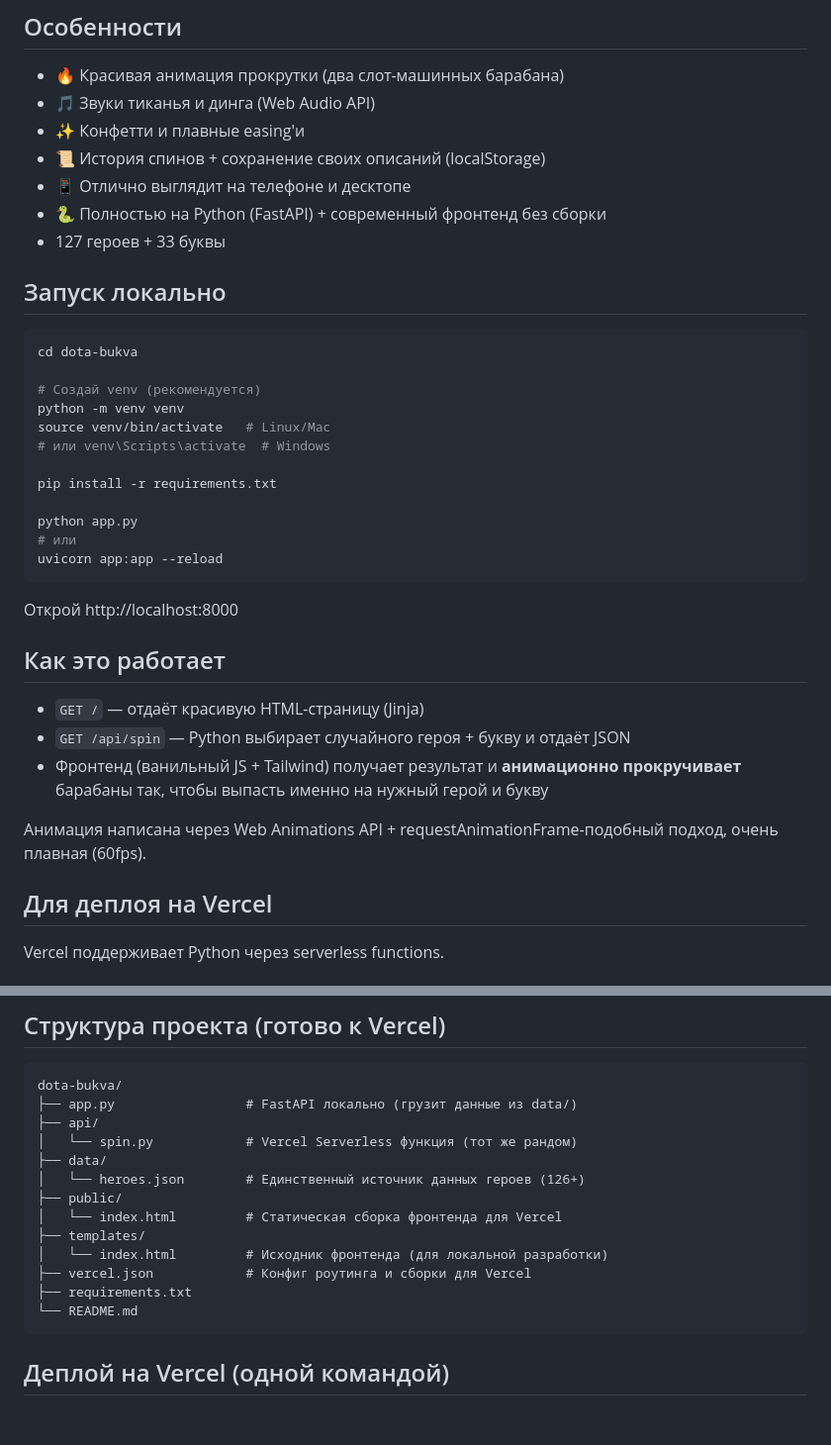
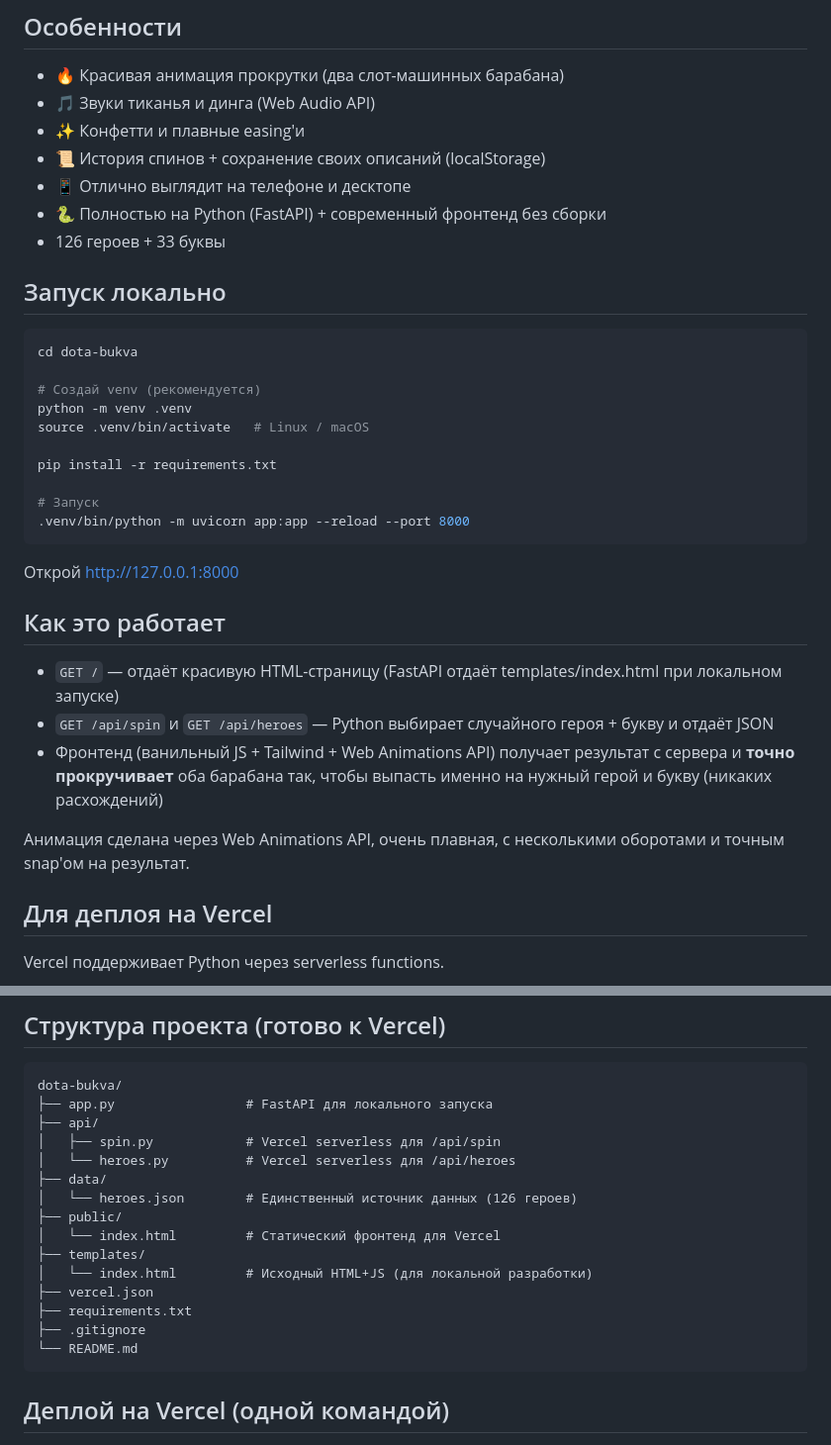
Before and after one commit to marmadukkk/dotabukva, a Markdown page: README.md, 2 parts joined by grey strips. Shown at 99% size. Rendered like a GitHub page; blank space fills up the shorter version.

Commit message:
docs: обновил README под текущую версию проекта

````diff
--- a/README.md
+++ b/README.md
@@ -10,7 +10,7 @@
 - 📜 История спинов + сохранение своих описаний (localStorage)
 - 📱 Отлично выглядит на телефоне и десктопе
 - 🐍 Полностью на Python (FastAPI) + современный фронтенд без сборки
-- 127 героев + 33 буквы
+- 126 героев + 33 буквы
 
 ## Запуск локально
 
@@ -18,26 +18,24 @@
 cd dota-bukva
 
 # Создай venv (рекомендуется)
-python -m venv venv
-source venv/bin/activate   # Linux/Mac
-# или venv\Scripts\activate  # Windows
+python -m venv .venv
+source .venv/bin/activate   # Linux / macOS
 
 pip install -r requirements.txt
 
-python app.py
-# или
-uvicorn app:app --reload
+# Запуск
+.venv/bin/python -m uvicorn app:app --reload --port 8000
 ```
 
-Открой http://localhost:8000
+Открой http://127.0.0.1:8000
 
 ## Как это работает
 
-- `GET /` — отдаёт красивую HTML-страницу (Jinja)
-- `GET /api/spin` — Python выбирает случайного героя + букву и отдаёт JSON
-- Фронтенд (ванильный JS + Tailwind) получает результат и **анимационно прокручивает** барабаны так, чтобы выпасть именно на нужный герой и букву
+- `GET /` — отдаёт красивую HTML-страницу (FastAPI отдаёт templates/index.html при локальном запуске)
+- `GET /api/spin` и `GET /api/heroes` — Python выбирает случайного героя + букву и отдаёт JSON
+- Фронтенд (ванильный JS + Tailwind + Web Animations API) получает результат с сервера и **точно прокручивает** оба барабана так, чтобы выпасть именно на нужный герой и букву (никаких расхождений)
 
-Анимация написана через Web Animations API + requestAnimationFrame-подобный подход, очень плавная (60fps).
+Анимация сделана через Web Animations API, очень плавная, с несколькими оборотами и точным snap'ом на результат.
 
 ## Для деплоя на Vercel
 
@@ -80,17 +78,19 @@ Vercel поддерживает Python через serverless functions.
 
 ```
 dota-bukva/
-├── app.py                 # FastAPI локально (грузит данные из data/)
+├── app.py                 # FastAPI для локального запуска
 ├── api/
-│   └── spin.py            # Vercel Serverless функция (тот же рандом)
+│   ├── spin.py            # Vercel serverless для /api/spin
+│   └── heroes.py          # Vercel serverless для /api/heroes
 ├── data/
-│   └── heroes.json        # Единственный источник данных героев (126+)
+│   └── heroes.json        # Единственный источник данных (126 героев)
 ├── public/
-│   └── index.html         # Статическая сборка фронтенда для Vercel
+│   └── index.html         # Статический фронтенд для Vercel
 ├── templates/
-│   └── index.html         # Исходник фронтенда (для локальной разработки)
-├── vercel.json            # Конфиг роутинга и сборки для Vercel
+│   └── index.html         # Исходный HTML+JS (для локальной разработки)
+├── vercel.json
 ├── requirements.txt
+├── .gitignore
 └── README.md
 ```
 
````
